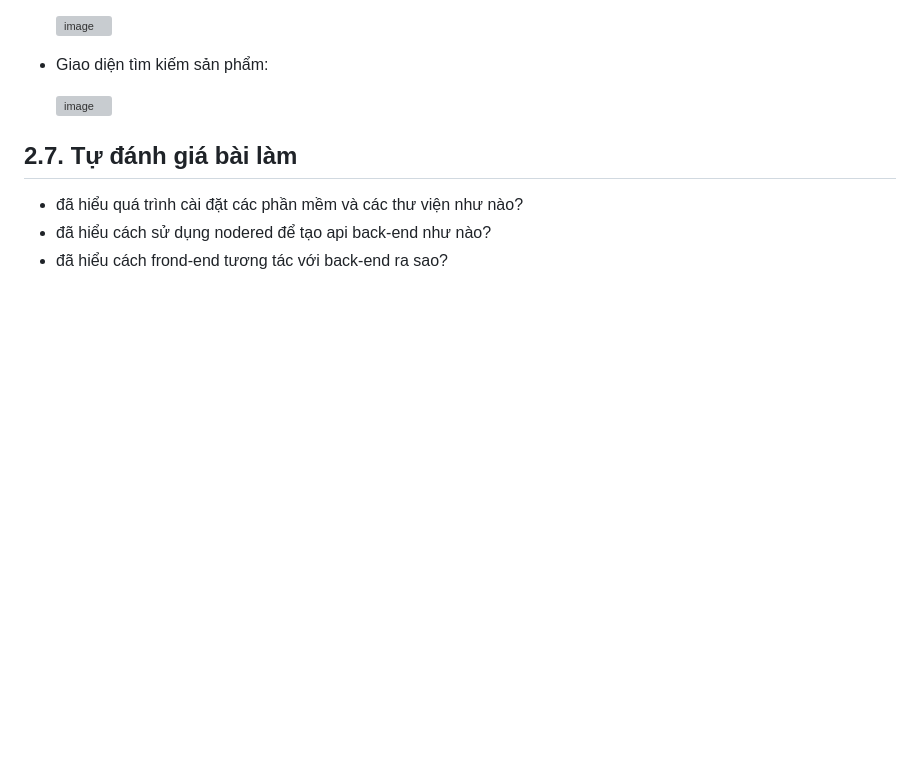
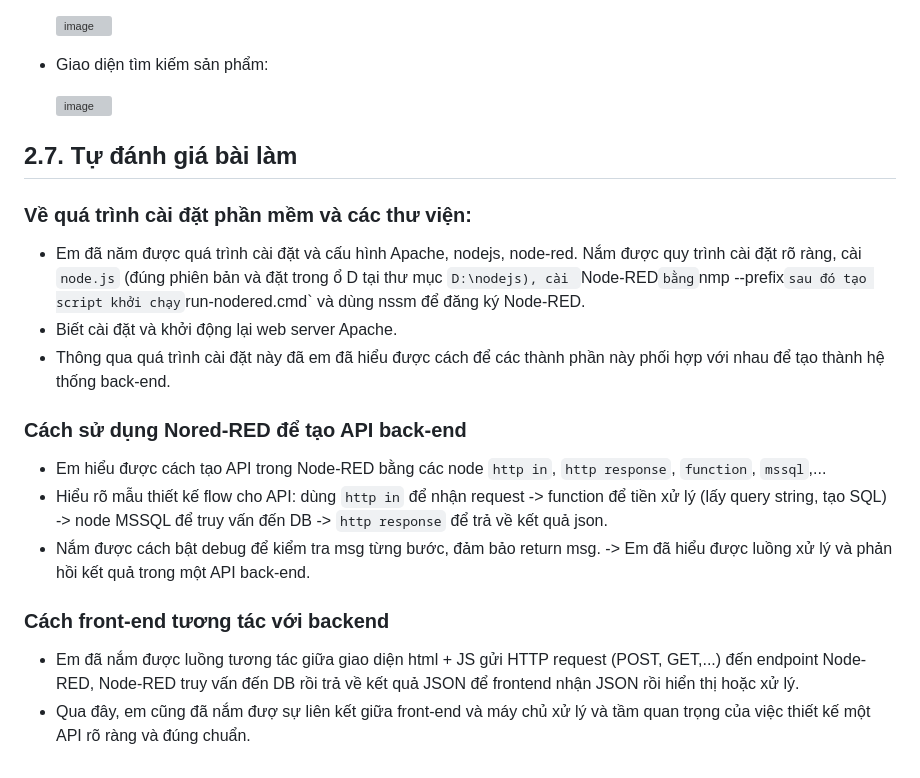
Before and after one commit to ThuHa2004/BT2_Lap_Trinh_WEB, a Markdown page: README.md, the part around the change printed below. Drawn GitHub-style; blank space fills up the shorter version; grey boxes are pictures that could not be loaded.

```diff
--- a/README.md
+++ b/README.md
@@ -297,6 +299,17 @@ Mở file `D:\Apache\Apache24\conf\httpd.conf` sau đó thực hiện:
   <img width="1919" height="1027" alt="image" src="https://github.com/user-attachments/assets/a9f125a3-6e80-46a4-9746-861961a626e6" />
 
 ## 2.7. Tự đánh giá bài làm
-- đã hiểu quá trình cài đặt các phần mềm và các thư viện như nào?
-- đã hiểu cách sử dụng nodered để tạo api back-end như nào?
-- đã hiểu cách frond-end tương tác với back-end ra sao?
+### Về quá trình cài đặt phần mềm và các thư viện:
+- Em đã năm được quá trình cài đặt và cấu hình Apache, nodejs, node-red. Nắm được quy trình cài đặt rõ ràng, cài `node.js` (đúng phiên bản và đặt trong ổ D tại thư mục `D:\nodejs), cài `Node-RED` bằng `nmp --prefix` sau đó tạo script khởi chạy `run-nodered.cmd` và dùng nssm để đăng ký Node-RED.
+- Biết cài đặt và khởi động lại web server Apache.
+- Thông qua quá trình cài đặt này đã em đã hiểu được cách để các thành phần này phối hợp với nhau để tạo thành hệ thống back-end.
+
+### Cách sử dụng Nored-RED để tạo API back-end
+- Em hiểu được cách tạo API trong Node-RED bằng các node `http in`, `http response`, `function`, `mssql`,...
+- Hiểu rõ mẫu thiết kế flow cho API: dùng `http in` để nhận request -> function để tiền xử lý (lấy query string, tạo SQL) -> node MSSQL để truy vấn đến DB -> `http response` để trả về kết quả json.
+- Nắm được cách bật debug để kiểm tra msg từng bước, đảm bảo return msg.
+-> Em đã hiểu được luồng xử lý và phản hồi kết quả trong một API back-end.
+
+### Cách front-end tương tác với backend
+- Em đã nắm được luồng tương tác giữa giao diện html + JS gửi HTTP request (POST, GET,...) đến endpoint Node-RED, Node-RED truy vấn đến DB rồi trả về kết quả JSON để frontend nhận JSON rồi hiển thị hoặc xử lý.
+- Qua đây, em cũng đã nắm đượ sự liên kết giữa front-end và máy chủ xử lý và tầm quan trọng của việc thiết kế một API rõ ràng và đúng chuẩn.
```
Also changed, not shown: other parts of README.md (+2 -0 lines).
